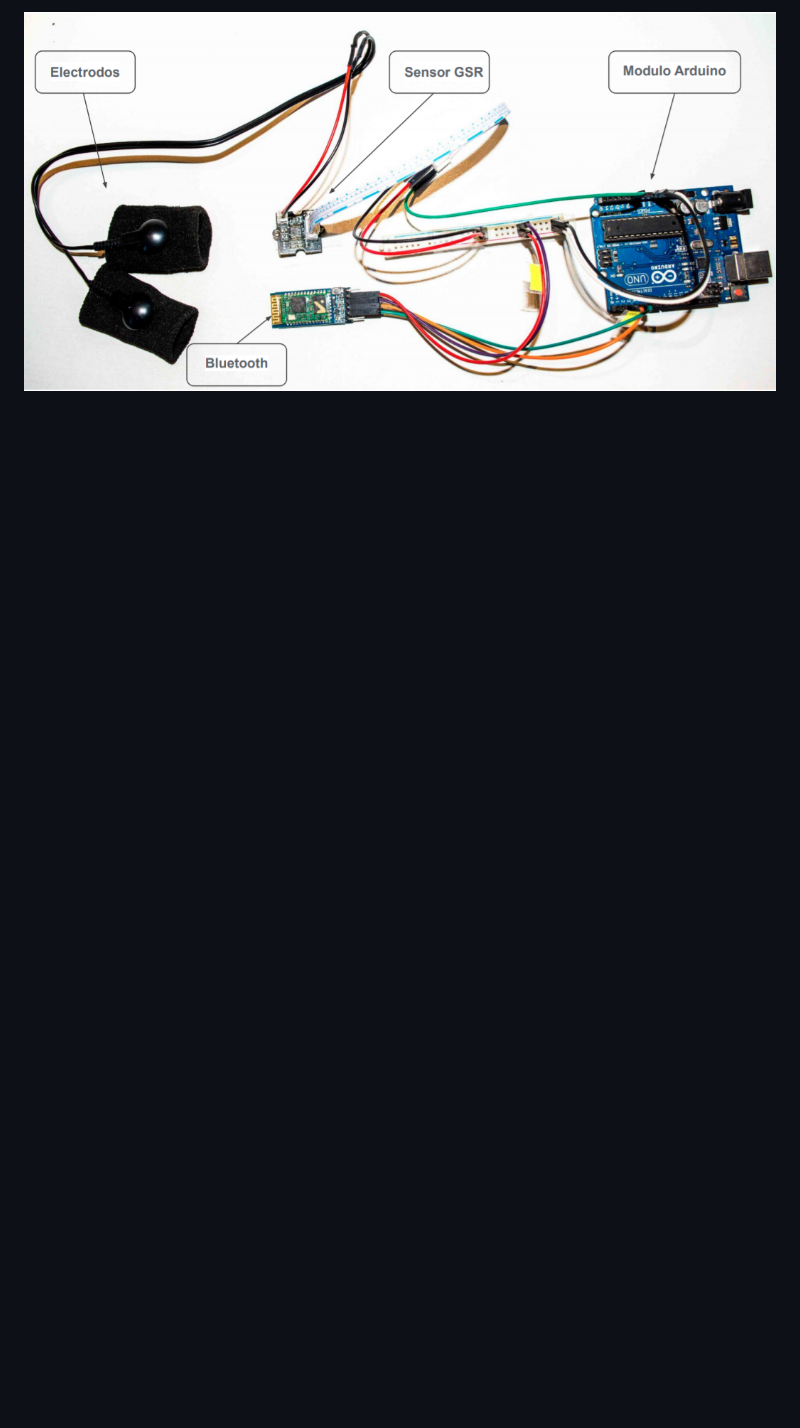
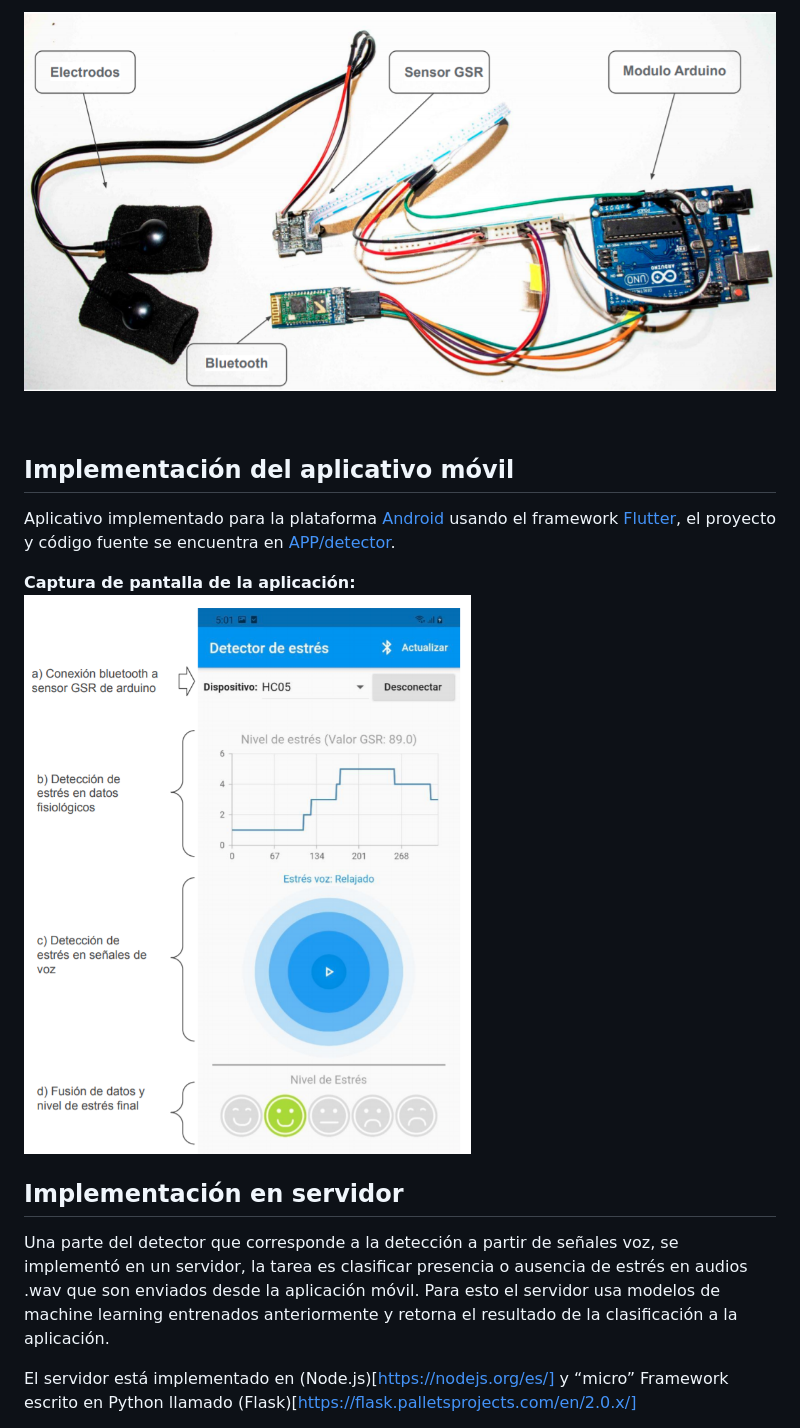
Before and after one commit to yonelyvan/stressDetection, a Markdown page: README.md, the part around the change printed below. Drawn GitHub-style; pictures changed too: ui_app.png (added); blank space fills up the shorter version.

```diff
--- a/README.md
+++ b/README.md
@@ -27,2 +28,17 @@ Implementacion desarrollado en arduino, el circuito se muestra en la siguiente i
 
 ![Screenshot](hardware_GSR/hardware.png)
+
+<br/>
+
+## Implementación del aplicativo móvil
+Aplicativo implementado para la plataforma [Android](https://www.android.com/intl/es_es/) usando el framework [Flutter](https://flutter.dev/), el proyecto y código fuente se encuentra en [APP/detector](https://github.com/yonelyvan/stressDetection/tree/master/APP/detector).
+
+__Captura de pantalla de la aplicación:__
+![Screenshot](ui_app.png)
+
+## Implementación en servidor
+
+Una parte del detector que corresponde a la detección a partir de señales voz, se implementó en un servidor, la tarea es clasificar presencia o ausencia de estrés en audios .wav que son enviados desde la aplicación móvil. Para esto el servidor usa modelos de machine learning entrenados anteriormente y retorna el resultado de la clasificación a la aplicación.
+
+El servidor está implementado en (Node.js)[https://nodejs.org/es/] y “micro” Framework escrito en Python llamado (Flask)[https://flask.palletsprojects.com/en/2.0.x/]
+
```
Also changed, not shown: other parts of README.md (+22 -1 lines), data_resultados/25min_8test.png (added), data_resultados/realtime-stress-levels.png (added), data_resultados/res.png (added), 8 other files.
